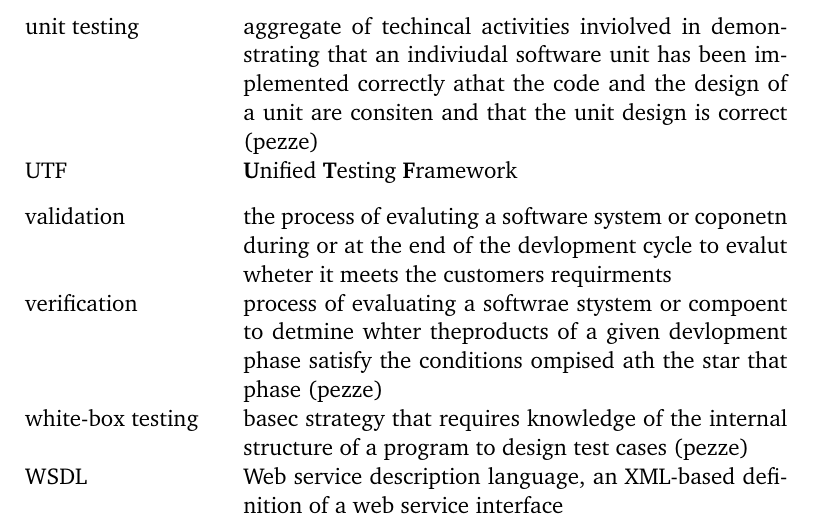
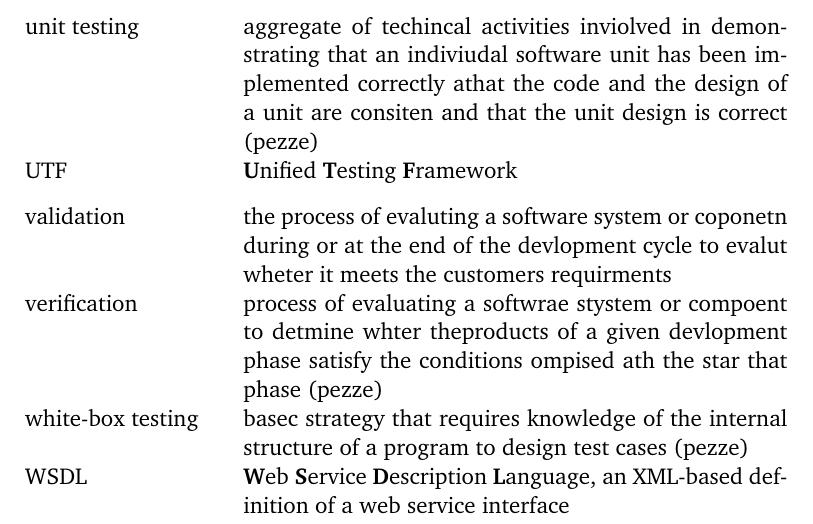
Before and after one commit to MrFossey/dippa2, a LaTeX thesis (dippa.tex): part of page 6 of 62, cut so that both start at the same text. Compiled offline with pdfLaTeX; a LaTeX package or settings file that is missing is left out; a missing bibliography style is replaced by a similar one.

Commit message:
"Update"

```diff
--- a/dippa.tex
+++ b/dippa.tex
@@ -539,7 +539,7 @@ verification & process of evaluating a softwrae stystem or compoent to detmine w
 
 white-box testing & basec strategy that requires knowledge of the internal structure of a program to design test cases (pezze) \\[0.3cm]
 
-WSDL & Web service description language, an XML-based definition of a web service interface \\[0.3cm]
+WSDL & \textbf{W}eb \textbf{S}ervice \textbf{D}escription \textbf{L}anguage, an XML-based definition of a web service interface \\[0.3cm]
 
 % e.g.& for example (do not list here this kind of common acronymbs or abbreviations, but only those that are essential for understanding the content of your thesis. \\
 % note & Note also, that this list is not compulsory, and should be omitted if you have only few abbreviations
```
